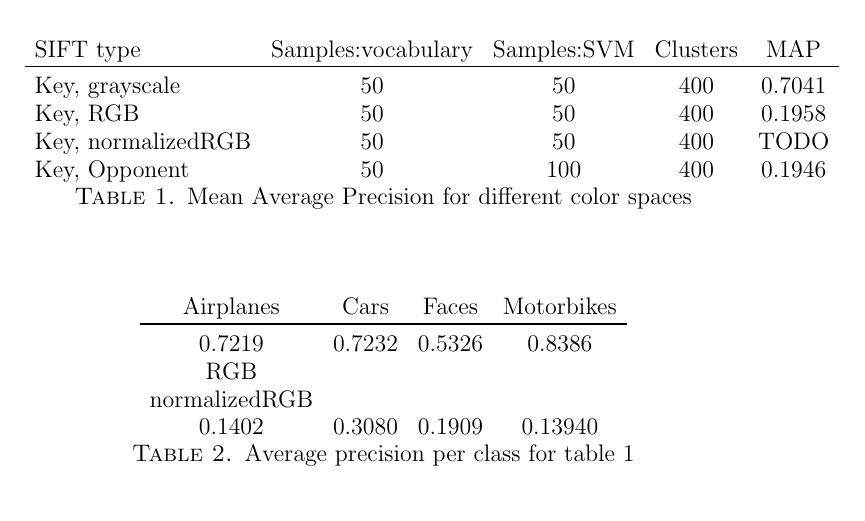
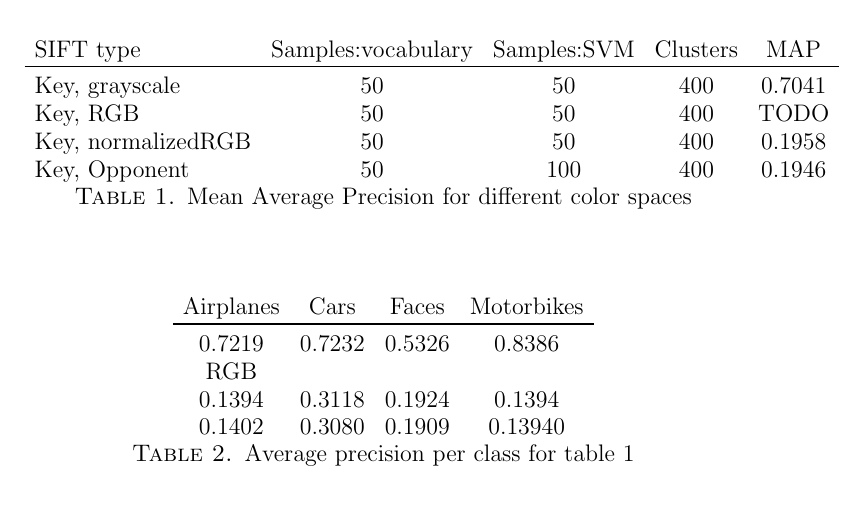
Before and after one commit to sagieske/CV1_project, a LaTeX paper (report.tex): part of page 4 of 5, cut so that both start at the same text. Compiled offline with pdfLaTeX.

Commit message:
added normalizedRGB to report

```diff
--- a/report.tex
+++ b/report.tex
@@ -104,8 +104,8 @@ Results of:\\
 SIFT type & Samples:vocabulary & Samples:SVM & Clusters & MAP\\
 \toprule
 Key, grayscale & 50 & 50 & 400 & 0.7041   \\
-Key, RGB & 50 & 50 & 400 & 0.1958 \\
-Key, normalizedRGB & 50 & 50 & 400 & TODO\\
+Key, RGB & 50 & 50 & 400 & TODO \\
+Key, normalizedRGB & 50 & 50 & 400 & 0.1958\\
 Key, Opponent & 50 & 100 & 400 & 0.1946\\
 \end{tabular}
 \caption{Mean Average Precision for different color spaces}
@@ -118,7 +118,7 @@ Airplanes & Cars & Faces & Motorbikes\\
 \toprule
 0.7219&0.7232&0.5326&0.8386\\
 RGB & & & \\
-normalizedRGB & & & \\
+0.1394  &  0.3118  &  0.1924 &   0.1394\\
 0.1402  &  0.3080  &  0.1909  &  0.13940\\
 \end{tabular}
 \caption{Average precision per class for table 1}
```
Also changed, not shown: 1 other file.
